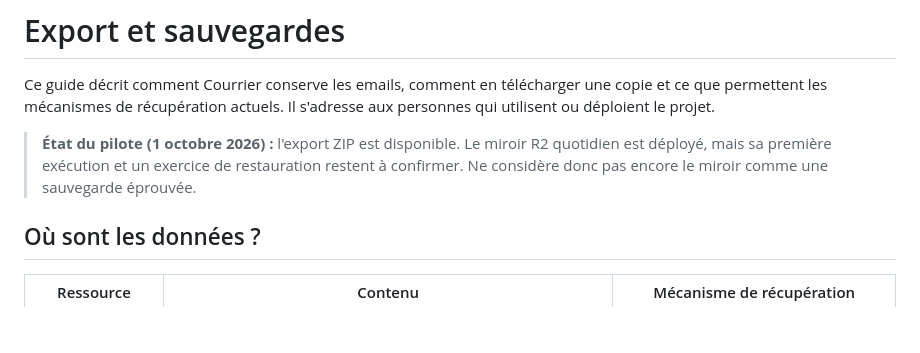
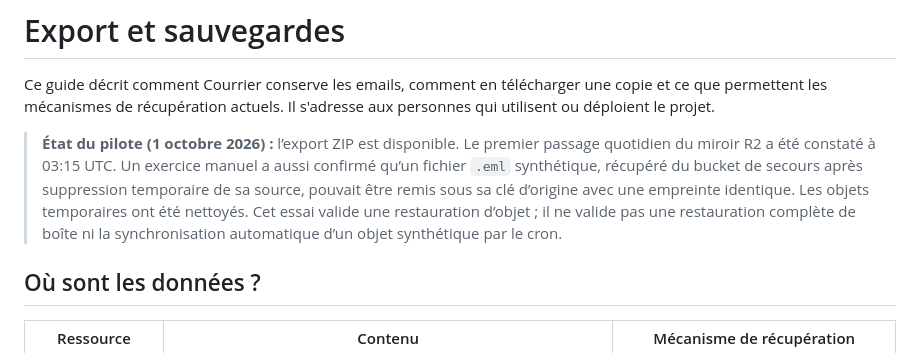
Before and after one commit to rootasjey/courrier, a Markdown page: docs/DATA-EXPORT-AND-BACKUPS.md, the part around the change. Drawn GitHub-style; blank space fills up the shorter version.

```diff
--- a/docs/DATA-EXPORT-AND-BACKUPS.md
+++ b/docs/DATA-EXPORT-AND-BACKUPS.md
@@ -2,7 +2,7 @@
 
 Ce guide décrit comment Courrier conserve les emails, comment en télécharger une copie et ce que permettent les mécanismes de récupération actuels. Il s'adresse aux personnes qui utilisent ou déploient le projet.
 
-> **État du pilote (1 octobre 2026) :** l'export ZIP est disponible. Le miroir R2 quotidien est déployé, mais sa première exécution et un exercice de restauration restent à confirmer. Ne considère donc pas encore le miroir comme une sauvegarde éprouvée.
+> **État du pilote (1 octobre 2026) :** l’export ZIP est disponible. Le premier passage quotidien du miroir R2 a été constaté à 03:15 UTC. Un exercice manuel a aussi confirmé qu’un fichier `.eml` synthétique, récupéré du bucket de secours après suppression temporaire de sa source, pouvait être remis sous sa clé d’origine avec une empreinte identique. Les objets temporaires ont été nettoyés. Cet essai valide une restauration d’objet ; il ne valide pas une restauration complète de boîte ni la synchronisation automatique d’un objet synthétique par le cron.
 
 ## Où sont les données ?
 
```
Also changed, not shown: PLAN.md (+1 -1 lines).
